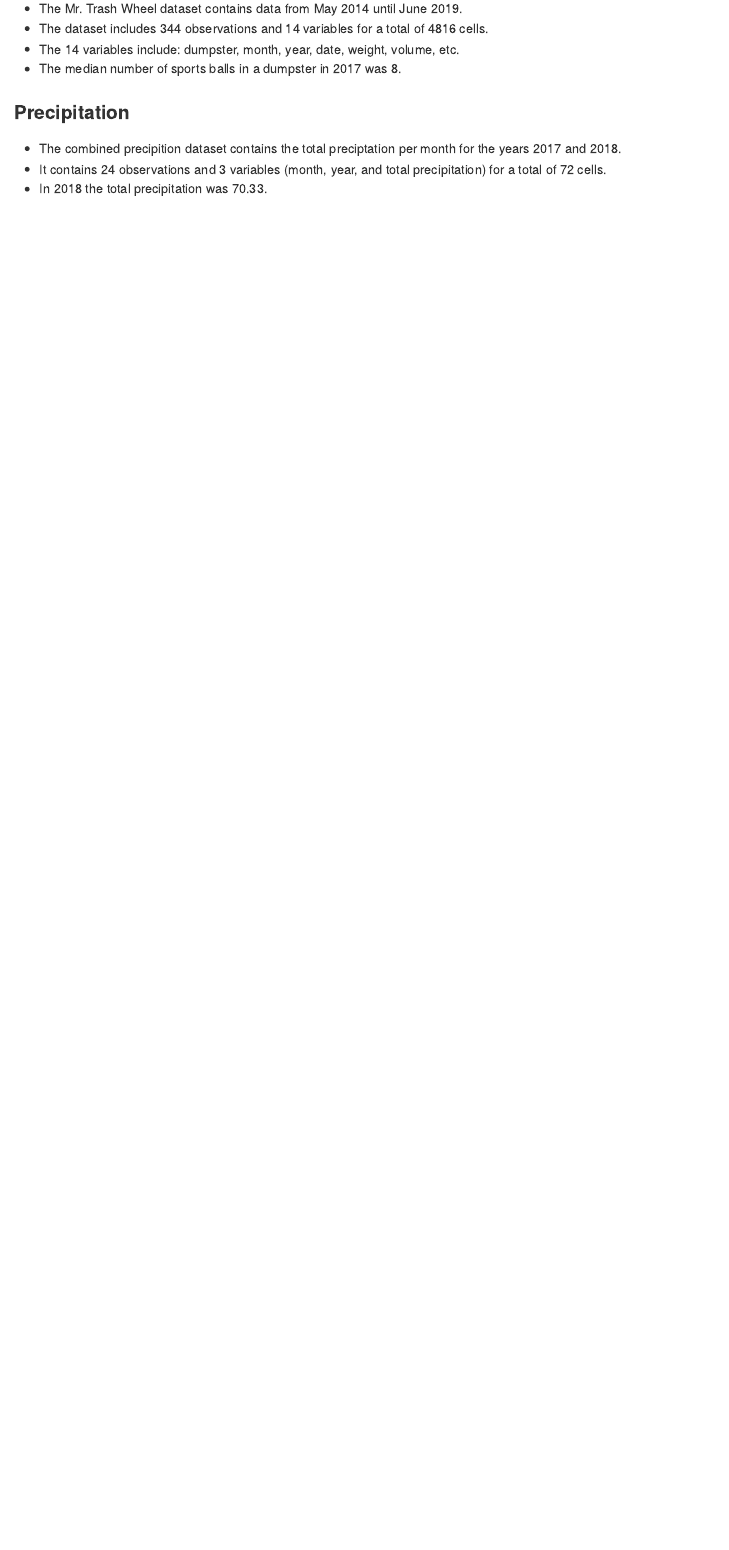
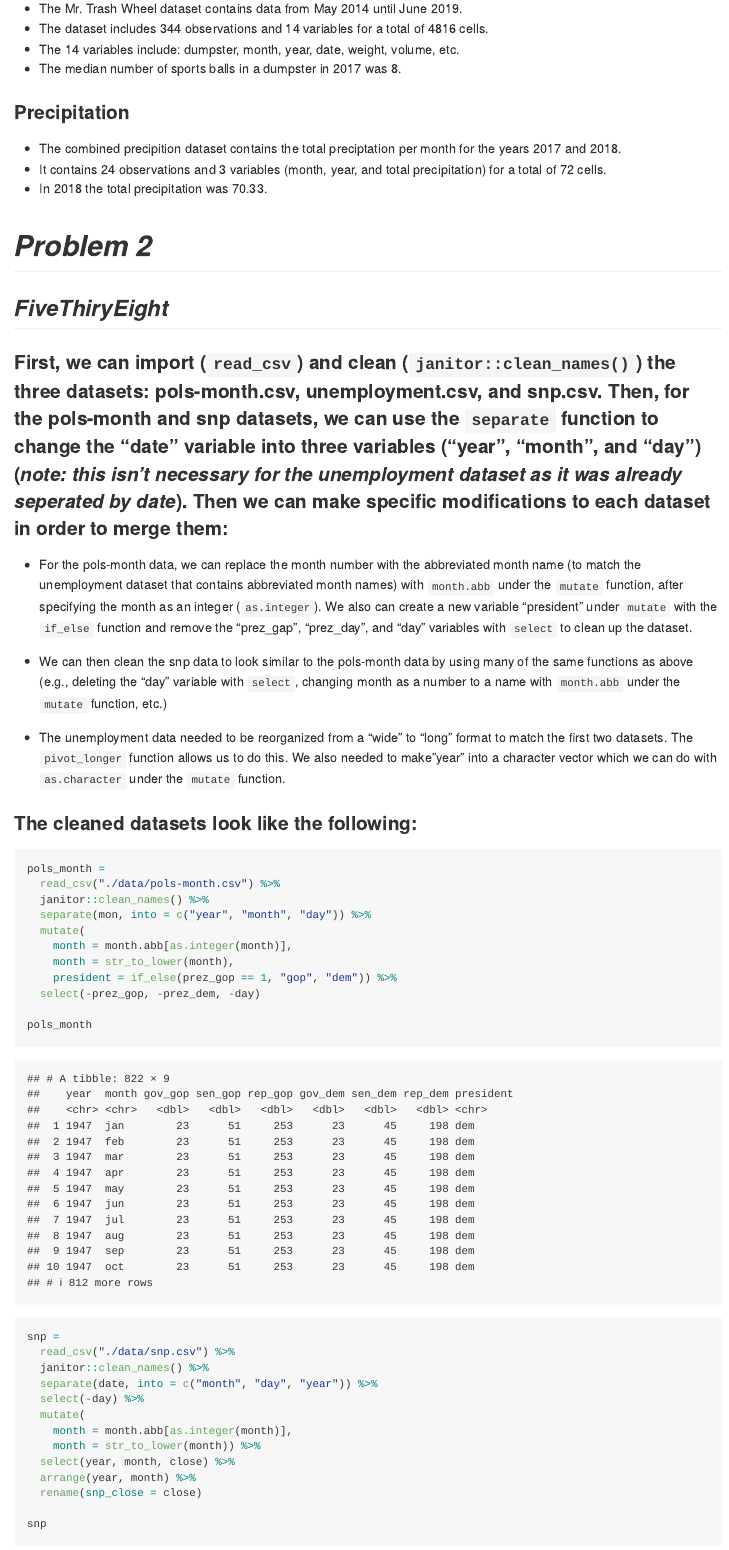
Before and after one commit to kodiaksoled1/p8105_hw2_as5769, an R Markdown document (p8105_hw2_10032019.Rmd): the page in a window 1100 px wide, from 3850 px down. Rendered offline with R 4.5, knitr and Pandoc, with nearby package versions; long lines of code are wrapped; column names are cleaned by a stand-in for the janitor package.

Commit message:
Set up problem 2 Loaded and cleaned the data for pols-month, snp, and unemployment in anticipation of merging the datasets

````diff
--- a/p8105_hw2_10032019.Rmd
+++ b/p8105_hw2_10032019.Rmd
@@ -79,3 +79,43 @@ precip_data
 * The combined precipition dataset contains the total preciptation per month for the years 2017 and 2018.
 * It contains `r nrow(precip_data)` observations and `r ncol(precip_data)` variables (month, year, and total precipitation) for a total of `r nrow(precip_data)*ncol(precip_data)` cells.
 * In 2018 the total precipitation was `r sum(pull(precip_data %>% filter(year == "2018"), total))`.
+
+# *Problem 2*
+
+## _FiveThiryEight_
+
+### First, we can import (`read_csv`) and clean (`janitor::clean_names()`) the three datasets: pols-month.csv, unemployment.csv, and snp.csv. Then, for the pols-month and snp datasets, we can use the `separate` function to change the "date" variable into three variables ("year", "month", and "day") (_note: this isn't necessary for the unemployment dataset as it was already seperated by date_). Then we can make specific modifications to each dataset in order to merge them:
+
+* For the pols-month data, we can replace the month number with the abbreviated month name (to match the unemployment dataset that contains abbreviated month names) with `month.abb` under the `mutate` function, after specifying the month as an integer (`as.integer`). We also can create a new variable "president" under `mutate` with the `if_else` function and remove the "prez_gap", "prez_day", and "day" variables with `select` to clean up the dataset.
+
+* We can then clean the snp data to look similar to the pols-month data by using many of the same functions as above (e.g., deleting the "day" variable with `select`, changing month as a number to a name with `month.abb` under the `mutate` function, etc.)
+
+* The unemployment data needed to be reorganized from a "wide" to "long" format to match the first two datasets. The `pivot_longer` function allows us to do this. We also needed to make"year" into a character vector which we can do with `as.character` under the `mutate` function.
+
+### The cleaned datasets look like the following:
+```{r message = FALSE}
+pols_month =
+  read_csv("./data/pols-month.csv") %>%
+  janitor::clean_names() %>%
+  separate(mon, into = c("year", "month", "day")) %>%
+  mutate(
+    month = month.abb[as.integer(month)],
+    month = str_to_lower(month),
+    president = if_else(prez_gop == 1, "gop", "dem")) %>%
+  select(-prez_gop, -prez_dem, -day)
+
+pols_month
+
+snp =
+  read_csv("./data/snp.csv") %>%
+  janitor::clean_names() %>%
+  separate(date, into = c("month", "day", "year")) %>%
+  select(-day) %>%
+  mutate(
+    month = month.abb[as.integer(month)],
+    month = str_to_lower(month)) %>%
+  select(year, month, close) %>%
+  arrange(year, month) %>%
+  rename(snp_close = close)
+
+snp
````
Also changed, not shown: p8105_hw2_10032019.md, p8105_hw2_10032019.Rmd (13 more changed lines).
